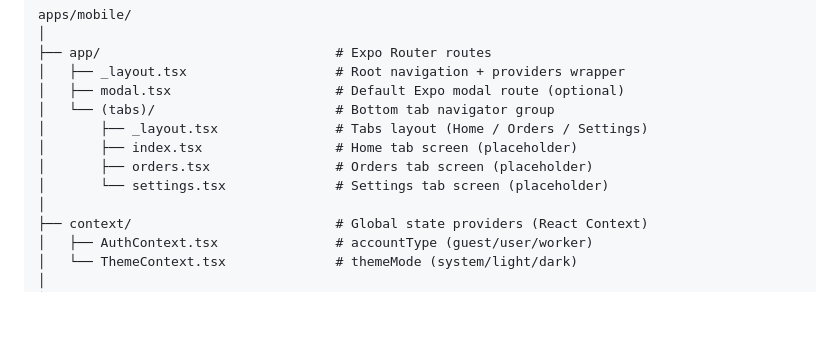
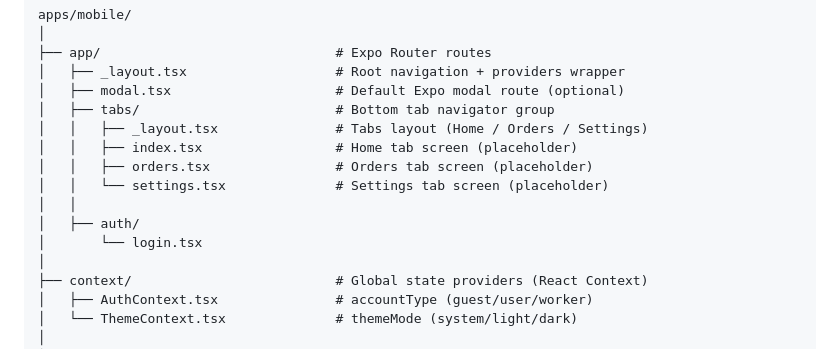
Before and after one commit to lucas9121/Coffee-Store, a Markdown page: docs/ARCHITECTURE.md, the part around the change. Rendered like a GitHub page; blank space fills up the shorter version.

Commit message:
updating focs

```diff
--- a/docs/ARCHITECTURE.md
+++ b/docs/ARCHITECTURE.md
@@ -42,11 +42,14 @@ apps/mobile/
 ├── app/                              # Expo Router routes
 │   ├── _layout.tsx                   # Root navigation + providers wrapper
 │   ├── modal.tsx                     # Default Expo modal route (optional)
-│   └── (tabs)/                       # Bottom tab navigator group
-│       ├── _layout.tsx               # Tabs layout (Home / Orders / Settings)
-│       ├── index.tsx                 # Home tab screen (placeholder)
-│       ├── orders.tsx                # Orders tab screen (placeholder)
-│       └── settings.tsx              # Settings tab screen (placeholder)
+│   ├── tabs/                         # Bottom tab navigator group
+│   │   ├── _layout.tsx               # Tabs layout (Home / Orders / Settings)
+│   │   ├── index.tsx                 # Home tab screen (placeholder)
+│   │   ├── orders.tsx                # Orders tab screen (placeholder)
+│   │   └── settings.tsx              # Settings tab screen (placeholder)
+│   │
+│   ├── auth/
+│       └── login.tsx
 │
 ├── context/                          # Global state providers (React Context)
 │   ├── AuthContext.tsx               # accountType (guest/user/worker)
```
